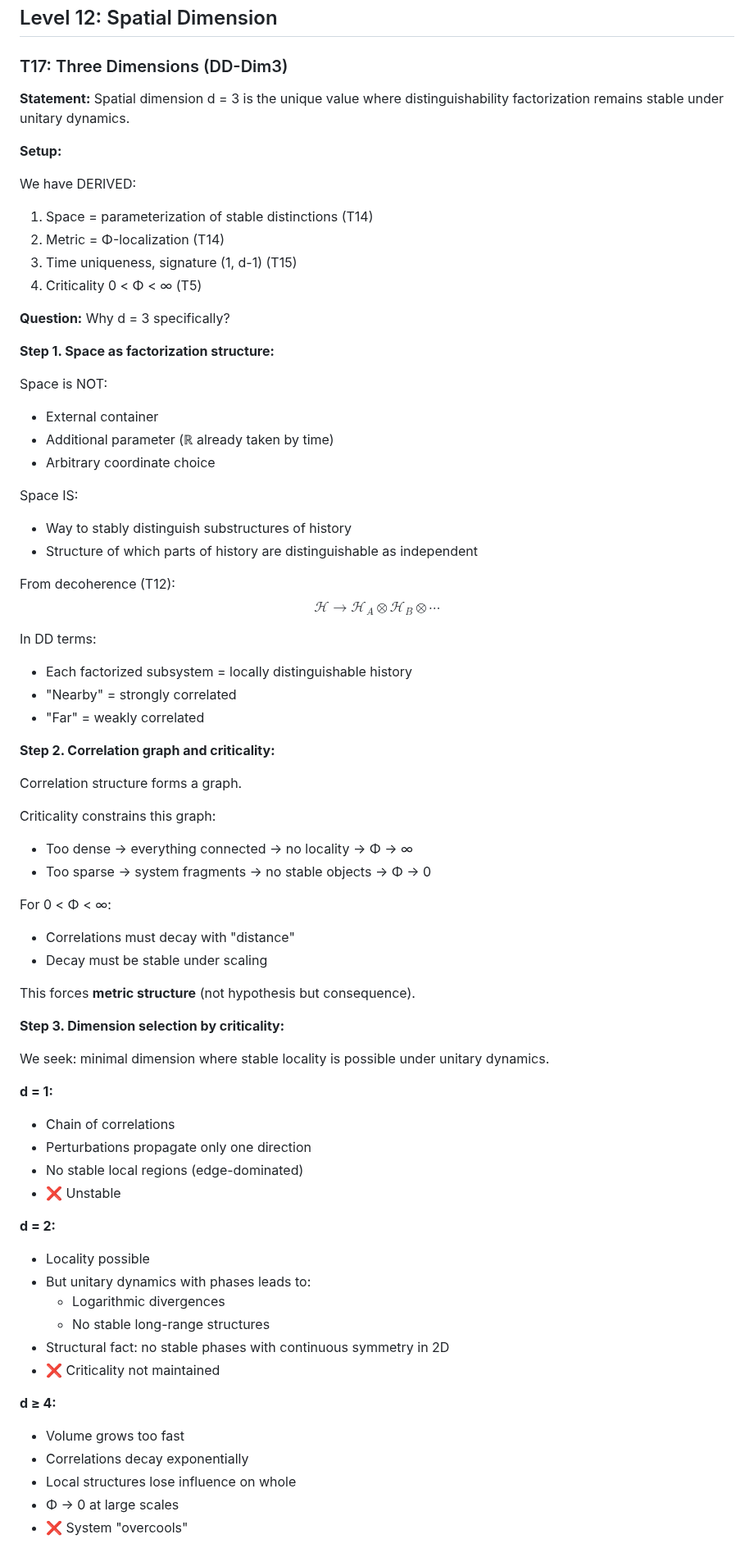
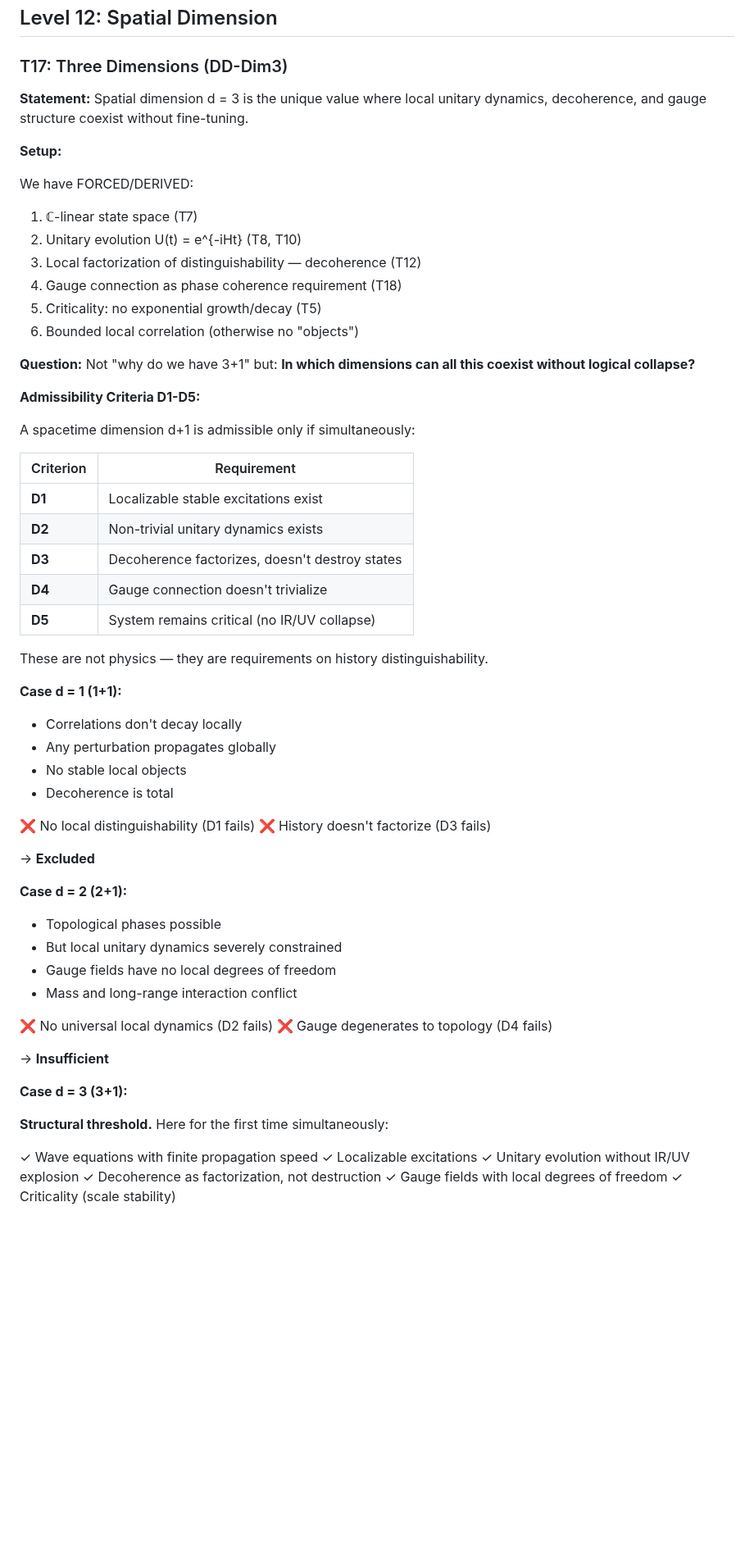
Before and after one commit to leningradsky/distinction-dynamics, a Markdown page: 1_DERIVATION/FORCED_SPINE.md, the part around one of its changes. Shown at 82% size. Drawn GitHub-style; blank space fills up the shorter version.

Commit message:
derivation: DD-Dim3 enhanced with D1-D5 admissibility criteria
T17 strengthened with explicit structural criteria:
- D1: Localizable stable excitations
- D2: Non-trivial unitary dynamics
- D3: Decoherence factorizes (doesn't destroy)
- D4: Gauge connection non-trivial
- D5: System remains critical

Elimination proofs now explicit:
- d=1: fails D1, D3 (no locality, total decoherence)
- d=2: fails D2, D4 (no local dynamics, gauge trivializes)
- d≥4: fails D1, D5 (no stable objects, selection-unstable)
- d=3: unique dimension satisfying all criteria

Key insight: "In which dimensions can all this coexist?"
Answer: only d=3. This is structural threshold, not anthropic.

```diff
--- a/1_DERIVATION/FORCED_SPINE.md
+++ b/1_DERIVATION/FORCED_SPINE.md
@@ -864,73 +864,66 @@ In critical theory of distinctions:
 
 ### T17: Three Dimensions (DD-Dim3)
 
-**Statement:** Spatial dimension d = 3 is the unique value where distinguishability factorization remains stable under unitary dynamics.
+**Statement:** Spatial dimension d = 3 is the unique value where local unitary dynamics, decoherence, and gauge structure coexist without fine-tuning.
 
 **Setup:**
 
-We have DERIVED:
-1. Space = parameterization of stable distinctions (T14)
-2. Metric = Φ-localization (T14)
-3. Time uniqueness, signature (1, d-1) (T15)
-4. Criticality 0 < Φ < ∞ (T5)
+We have FORCED/DERIVED:
+1. ℂ-linear state space (T7)
+2. Unitary evolution U(t) = e^{-iHt} (T8, T10)
+3. Local factorization of distinguishability — decoherence (T12)
+4. Gauge connection as phase coherence requirement (T18)
+5. Criticality: no exponential growth/decay (T5)
+6. Bounded local correlation (otherwise no "objects")
 
-**Question:** Why d = 3 specifically?
+**Question:** Not "why do we have 3+1" but: **In which dimensions can all this coexist without logical collapse?**
 
-**Step 1. Space as factorization structure:**
+**Admissibility Criteria D1-D5:**
 
-Space is NOT:
-- External container
-- Additional parameter (ℝ already taken by time)
-- Arbitrary coordinate choice
+A spacetime dimension d+1 is admissible only if simultaneously:
 
-Space IS:
-- Way to stably distinguish substructures of history
-- Structure of which parts of history are distinguishable as independent
+| Criterion | Requirement |
+|-----------|-------------|
+| **D1** | Localizable stable excitations exist |
+| **D2** | Non-trivial unitary dynamics exists |
+| **D3** | Decoherence factorizes, doesn't destroy states |
+| **D4** | Gauge connection doesn't trivialize |
+| **D5** | System remains critical (no IR/UV collapse) |
 
-From decoherence (T12):
-$$\mathcal{H} \longrightarrow \mathcal{H}_A \otimes \mathcal{H}_B \otimes \cdots$$
+These are not physics — they are requirements on history distinguishability.
 
-In DD terms:
-- Each factorized subsystem = locally distinguishable history
-- "Nearby" = strongly correlated
-- "Far" = weakly correlated
+**Case d = 1 (1+1):**
 
-**Step 2. Correlation graph and criticality:**
+- Correlations don't decay locally
+- Any perturbation propagates globally
+- No stable local objects
+- Decoherence is total
 
-Correlation structure forms a graph.
+❌ No local distinguishability (D1 fails)
+❌ History doesn't factorize (D3 fails)
 
-Criticality constrains this graph:
-- Too dense → everything connected → no locality → Φ → ∞
-- Too sparse → system fragments → no stable objects → Φ → 0
+→ **Excluded**
 
-For 0 < Φ < ∞:
-- Correlations must decay with "distance"
-- Decay must be stable under scaling
+**Case d = 2 (2+1):**
 
-This forces **metric structure** (not hypothesis but consequence).
+- Topological phases possible
+- But local unitary dynamics severely constrained
+- Gauge fields have no local degrees of freedom
+- Mass and long-range interaction conflict
 
-**Step 3. Dimension selection by criticality:**
+❌ No universal local dynamics (D2 fails)
+❌ Gauge degenerates to topology (D4 fails)
 
-We seek: minimal dimension where stable locality is possible under unitary dynamics.
+→ **Insufficient**
 
-**d = 1:**
-- Chain of correlations
-- Perturbations propagate only one direction
-- No stable local regions (edge-dominated)
-- ❌ Unstable
+**Case d = 3 (3+1):**
 
-**d = 2:**
-- Locality possible
-- But unitary dynamics with phases leads to:
-  - Logarithmic divergences
-  - No stable long-range structures
-- Structural fact: no stable phases with continuous symmetry in 2D
-- ❌ Criticality not maintained
+**Structural threshold.** Here for the first time simultaneously:
 
-**d ≥ 4:**
-- Volume grows too fast
-- Correlations decay exponentially
-- Local structures lose influence on whole
-- Φ → 0 at large scales
-- ❌ System "overcools"
+✓ Wave equations with finite propagation speed
+✓ Localizable excitations
+✓ Unitary evolution without IR/UV explosion
+✓ Decoherence as factorization, not destruction
+✓ Gauge fields with local degrees of freedom
+✓ Criticality (scale stability)
 
```
Also changed, not shown: other parts of 1_DERIVATION/FORCED_SPINE.md (+35 -19 lines), 3_STATUS/ROADMAP.md (+1 -0 lines), 3_STATUS/STATUS.md (+7 -8 lines).
